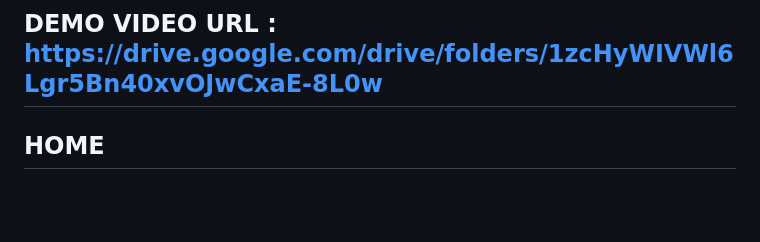
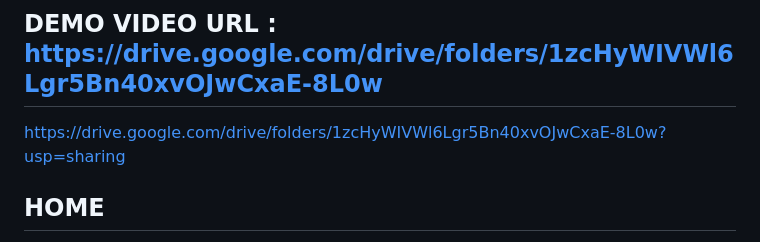
Before and after one commit to GeethaAkshaya/frt_project, a Markdown page: README.md, the part around the change. Drawn GitHub-style; blank space fills up the shorter version.

```diff
--- a/README.md
+++ b/README.md
@@ -28,6 +28,7 @@ Azure Health Bot URL : https://happy-desert-0c6b6be10.2.azurestaticapps.net/heal
 # MY WEBSITE LINK IS : https://happy-desert-0c6b6be10.2.azurestaticapps.net/
 
 ## DEMO VIDEO URL : https://drive.google.com/drive/folders/1zcHyWIVWl6Lgr5Bn40xvOJwCxaE-8L0w
+https://drive.google.com/drive/folders/1zcHyWIVWl6Lgr5Bn40xvOJwCxaE-8L0w?usp=sharing
 
 ## HOME
 ![2023-01-27 (1)](https://user-images.githubusercontent.com/116961178/215093944-4f46f2e8-f649-4e28-984e-f92f2296c1a3.png)
```
